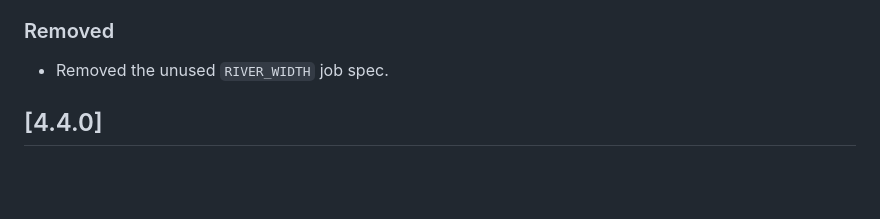
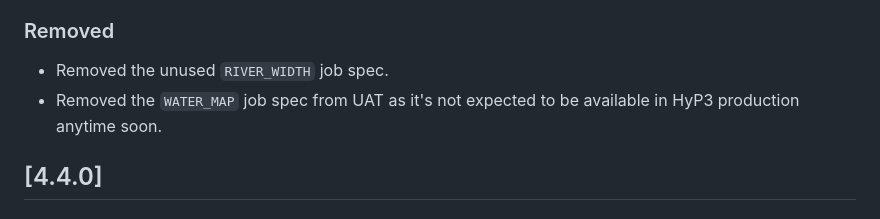
Before and after one commit to ASFHyP3/hyp3, a Markdown page: CHANGELOG.md, the part around the change. Rendered like a GitHub page; blank space fills up the shorter version.

Commit message:
note removal of WATER_MAP from UAT

```diff
--- a/CHANGELOG.md
+++ b/CHANGELOG.md
@@ -15,6 +15,7 @@ and this project adheres to [Semantic Versioning](https://semver.org/spec/v2.0.0
 
 ### Removed
 - Removed the unused `RIVER_WIDTH` job spec.
+- Removed the `WATER_MAP` job spec from UAT as it's not expected to be available in HyP3 production anytime soon.
 
 ## [4.4.0]
 ### Added
```
